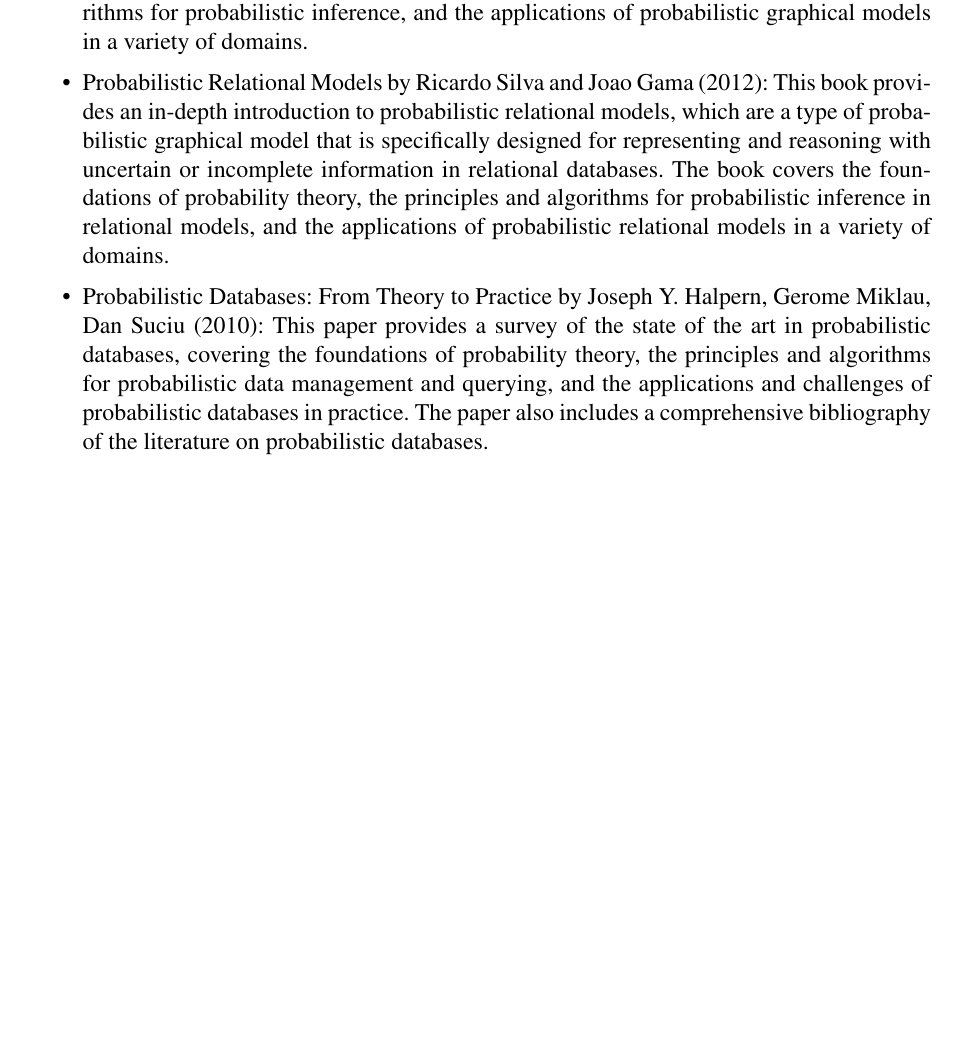
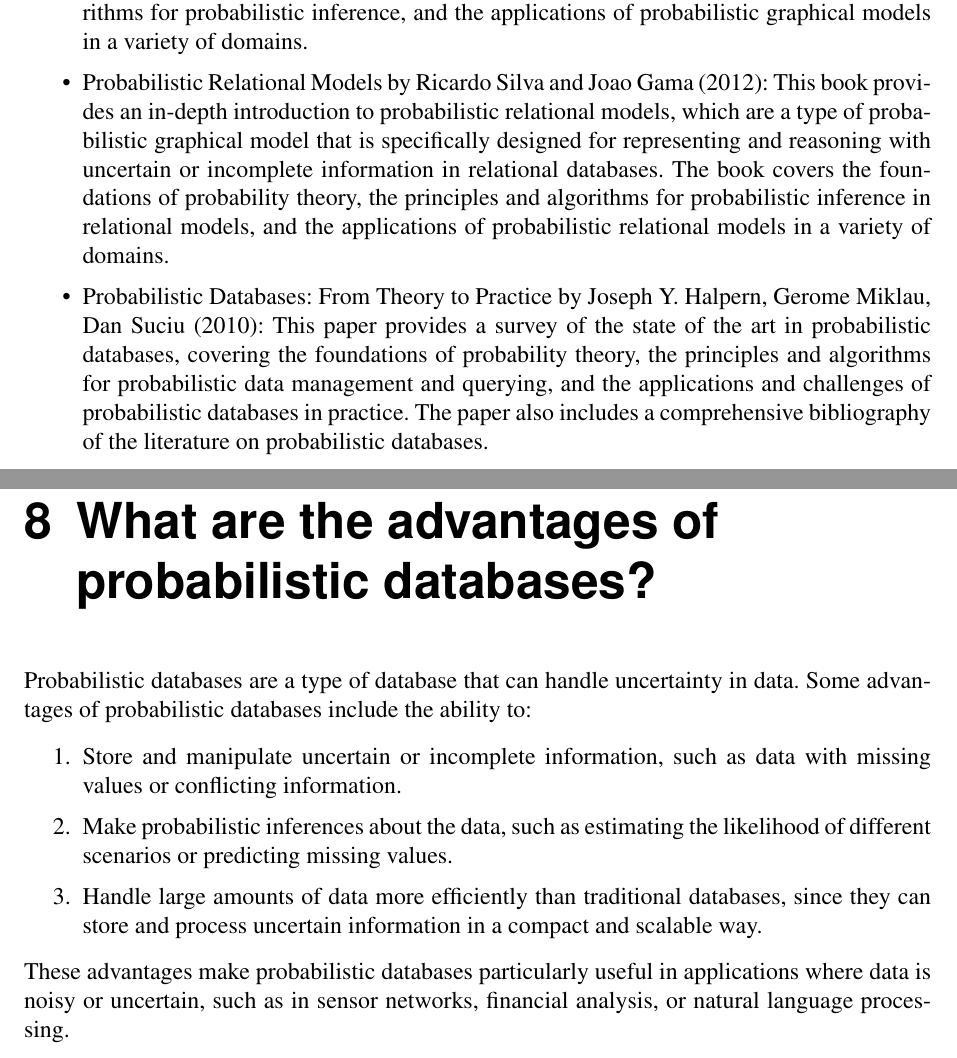
Before and after one commit to Niffecs/Proseminar, a LaTeX document (GPT-3/main.tex, which reads GPT-3/inc/advance.tex, GPT-3/inc/types.tex): part of page 10 of 10 before the commit and two parts of pages 10 and 11 of 12 after it, the two joined at a grey line, cut so that both start at the same text, the shorter picture padded with empty space. Compiled offline with pdfLaTeX.

Commit message:
Last Question

```diff
--- /dev/null
+++ b/GPT-3/inc/advance.tex
@@ -0,0 +1,14 @@
+\chapter{What are the advantages of probabilistic databases?}
+
+Probabilistic databases are a type of database that can handle uncertainty in data. Some advantages of probabilistic databases include the ability to:
+
+\begin{enumerate}
+	\item Store and manipulate uncertain or incomplete information, such as data with missing values or conflicting information.
+
+	\item Make probabilistic inferences about the data, such as estimating the likelihood of different scenarios or predicting missing values.
+
+	\item Handle large amounts of data more efficiently than traditional databases, since they can store and process uncertain information in a compact and scalable way.
+
+\end{enumerate}
+
+These advantages make probabilistic databases particularly useful in applications where data is noisy or uncertain, such as in sensor networks, financial analysis, or natural language processing.
--- /dev/null
+++ b/GPT-3/inc/types.tex
@@ -0,0 +1 @@
+\chapter{What other types of databases are there?}
```
Also changed, not shown: GPT-3/main.tex (+2 -0 lines), GPT-3/inc/types.tex (19 more changed lines).
